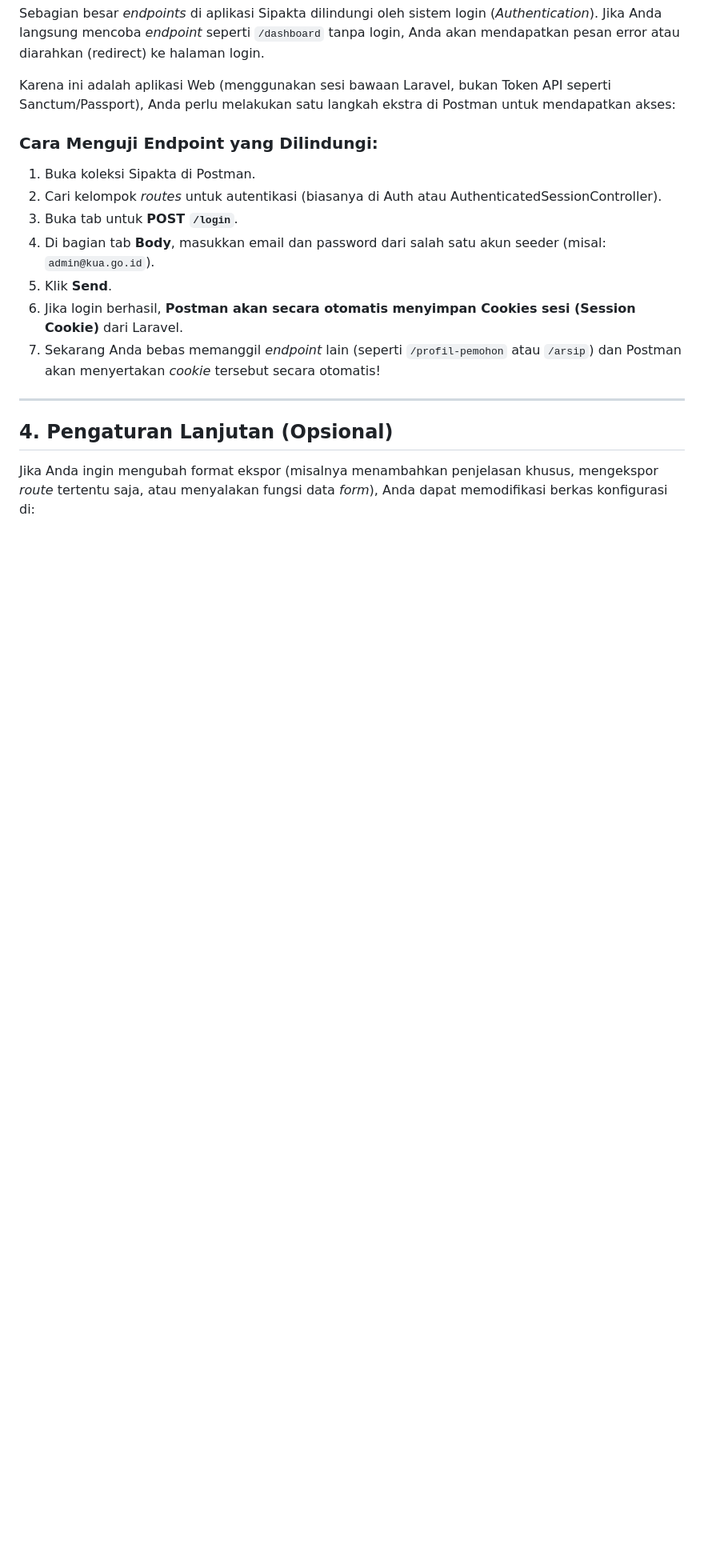
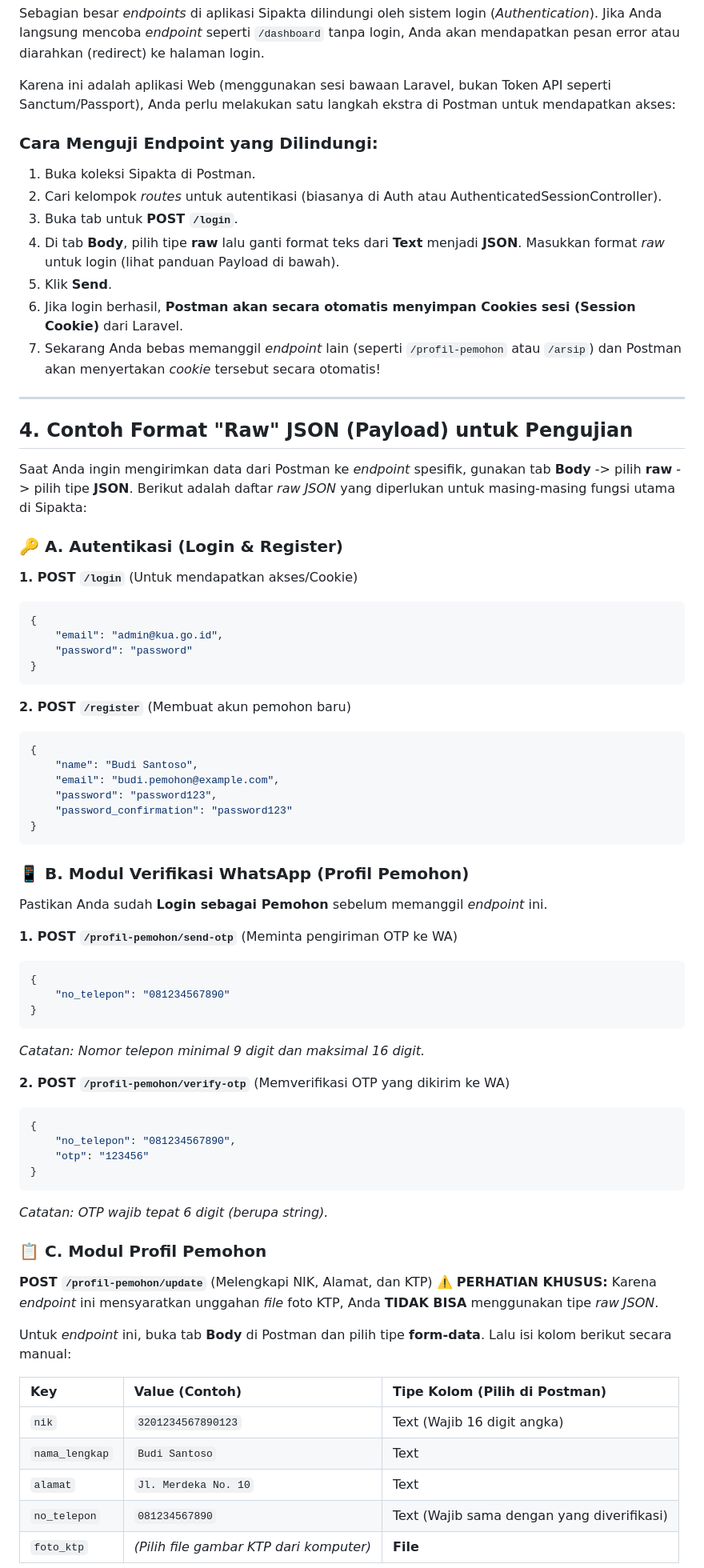
Before and after one commit to thirza-rep/sipakta, a Markdown page: POSTMAN_GUIDE.md, the part around one of its changes. Shown at 80% size. Rendered like a GitHub page; blank space fills up the shorter version.

Commit message:
docs: add raw JSON payload examples to Postman guide

````diff
--- a/POSTMAN_GUIDE.md
+++ b/POSTMAN_GUIDE.md
@@ -47,13 +47,70 @@ Karena ini adalah aplikasi Web (menggunakan sesi bawaan Laravel, bukan Token API
 1. Buka koleksi Sipakta di Postman.
 2. Cari kelompok *routes* untuk autentikasi (biasanya di Auth atau AuthenticatedSessionController).
 3. Buka tab untuk **POST `/login`**.
-4. Di bagian tab **Body**, masukkan email dan password dari salah satu akun seeder (misal: `admin@kua.go.id`).
+4. Di tab **Body**, pilih tipe **raw** lalu ganti format teks dari **Text** menjadi **JSON**. Masukkan format *raw* untuk login (lihat panduan Payload di bawah).
 5. Klik **Send**.
 6. Jika login berhasil, **Postman akan secara otomatis menyimpan Cookies sesi (Session Cookie)** dari Laravel.
 7. Sekarang Anda bebas memanggil *endpoint* lain (seperti `/profil-pemohon` atau `/arsip`) dan Postman akan menyertakan *cookie* tersebut secara otomatis!
 
 ---
 
-## 4. Pengaturan Lanjutan (Opsional)
+## 4. Contoh Format "Raw" JSON (Payload) untuk Pengujian
 
-Jika Anda ingin mengubah format ekspor (misalnya menambahkan penjelasan khusus, mengekspor *route* tertentu saja, atau menyalakan fungsi data *form*), Anda dapat memodifikasi berkas konfigurasi di:
+Saat Anda ingin mengirimkan data dari Postman ke *endpoint* spesifik, gunakan tab **Body** -> pilih **raw** -> pilih tipe **JSON**. Berikut adalah daftar *raw JSON* yang diperlukan untuk masing-masing fungsi utama di Sipakta:
+
+### 🔑 A. Autentikasi (Login & Register)
+
+**1. POST `/login`** (Untuk mendapatkan akses/Cookie)
+```json
+{
+    "email": "admin@kua.go.id",
+    "password": "password"
+}
+```
+
+**2. POST `/register`** (Membuat akun pemohon baru)
+```json
+{
+    "name": "Budi Santoso",
+    "email": "budi.pemohon@example.com",
+    "password": "password123",
+    "password_confirmation": "password123"
+}
+```
+
+### 📱 B. Modul Verifikasi WhatsApp (Profil Pemohon)
+
+Pastikan Anda sudah **Login sebagai Pemohon** sebelum memanggil *endpoint* ini.
+
+**1. POST `/profil-pemohon/send-otp`** (Meminta pengiriman OTP ke WA)
+```json
+{
+    "no_telepon": "081234567890"
+}
+```
+*Catatan: Nomor telepon minimal 9 digit dan maksimal 16 digit.*
+
+**2. POST `/profil-pemohon/verify-otp`** (Memverifikasi OTP yang dikirim ke WA)
+```json
+{
+    "no_telepon": "081234567890",
+    "otp": "123456"
+}
+```
+*Catatan: OTP wajib tepat 6 digit (berupa string).*
+
+### 📋 C. Modul Profil Pemohon
+
+**POST `/profil-pemohon/update`** (Melengkapi NIK, Alamat, dan KTP)
+⚠️ **PERHATIAN KHUSUS:** Karena *endpoint* ini mensyaratkan unggahan *file* foto KTP, Anda **TIDAK BISA** menggunakan tipe *raw JSON*.
+
+Untuk *endpoint* ini, buka tab **Body** di Postman dan pilih tipe **form-data**. Lalu isi kolom berikut secara manual:
+
+| Key | Value (Contoh) | Tipe Kolom (Pilih di Postman) |
+| :--- | :--- | :--- |
+| `nik` | `3201234567890123` | Text (Wajib 16 digit angka) |
+| `nama_lengkap` | `Budi Santoso` | Text |
+| `alamat` | `Jl. Merdeka No. 10` | Text |
+| `no_telepon` | `081234567890` | Text (Wajib sama dengan yang diverifikasi) |
+| `foto_ktp` | *(Pilih file gambar KTP dari komputer)* | **File** |
+
````
Also changed, not shown: other parts of POSTMAN_GUIDE.md (+5 -0 lines).
